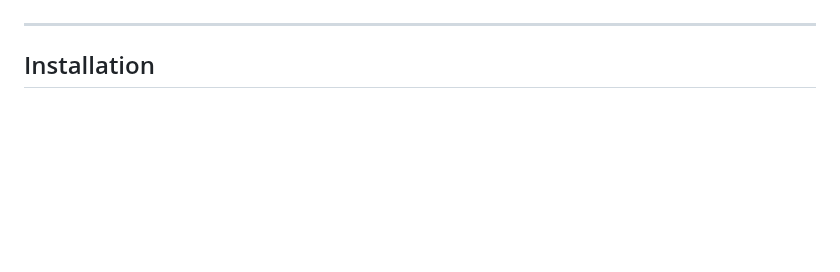
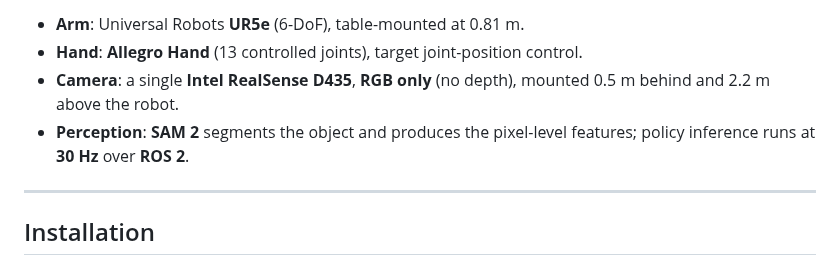
Before and after one commit to seongdrgn/pixel2catch-github, a Markdown page: README.md, the part around one of its changes. Rendered like a GitHub page; blank space fills up the shorter version.

```diff
--- a/README.md
+++ b/README.md
@@ -66,3 +91,7 @@ assets needed to reproduce training.
+- **Arm**: Universal Robots **UR5e** (6-DoF), table-mounted at 0.81 m.
+- **Hand**: **Allegro Hand** (13 controlled joints), target joint-position control.
+- **Camera**: a single **Intel RealSense D435**, **RGB only** (no depth), mounted 0.5 m behind and 2.2 m above the robot.
+- **Perception**: **SAM 2** segments the object and produces the pixel-level features; policy inference runs at **30 Hz** over **ROS 2**.
 
 ---
 
```
Also changed, not shown: other parts of README.md (+89 -60 lines), docs/pipeline.png (added), docs/teaser.png (added).
